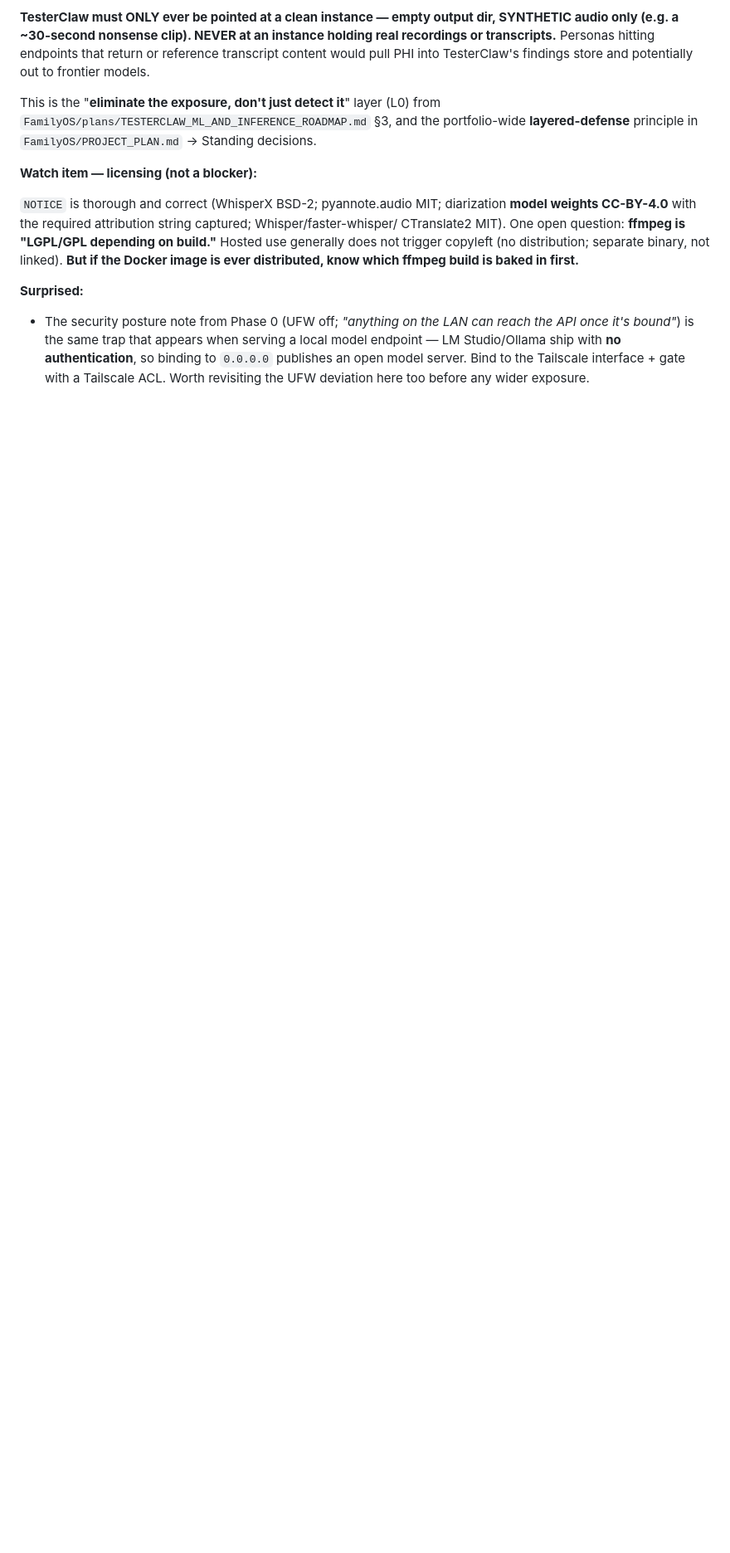
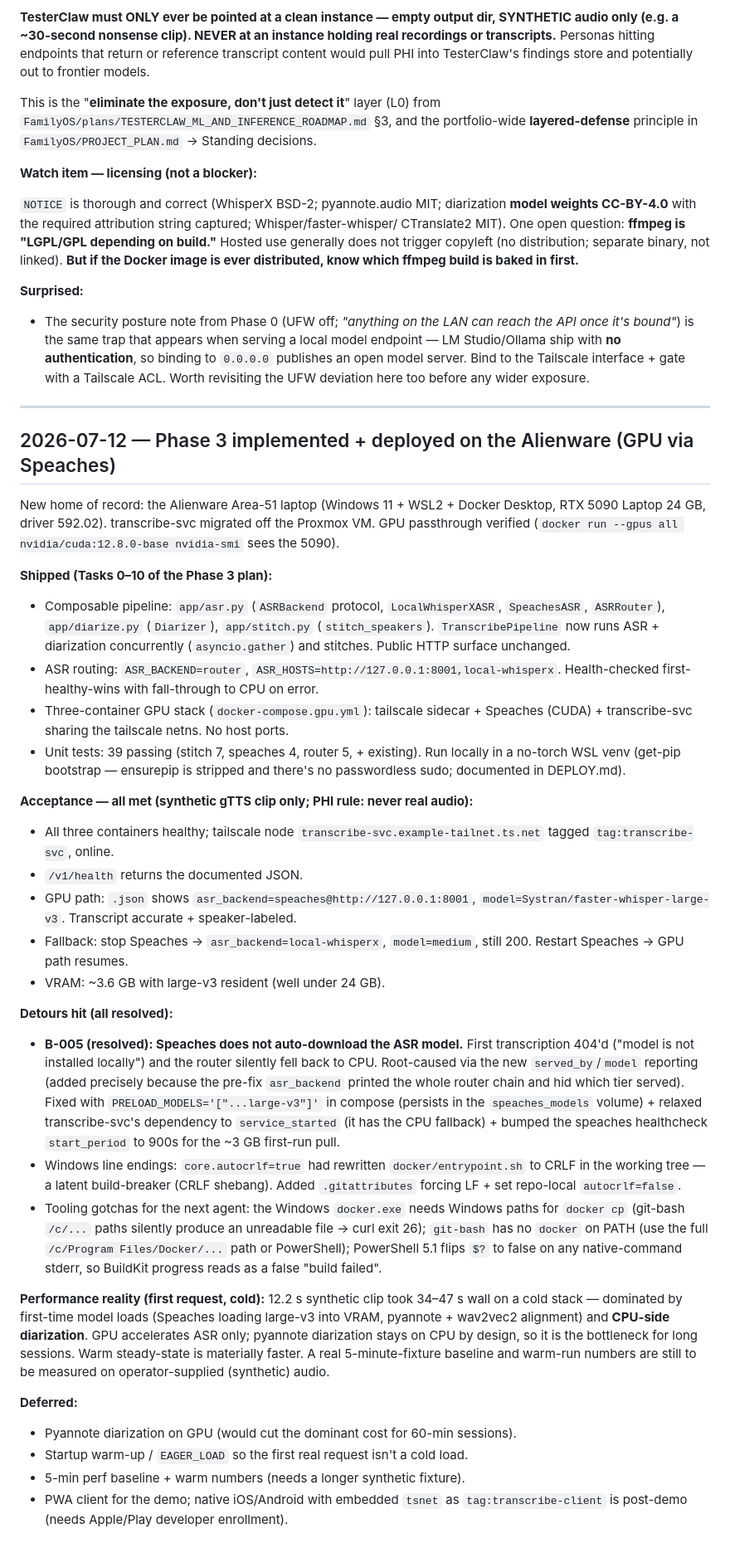
Before and after one commit to wags878/transcriberproject, a Markdown page: docs/STATUS.md, the part around the change. Shown at 83% size. Rendered like a GitHub page; blank space fills up the shorter version.

Commit message:
Phase 3: STATUS close-out — GPU stack deployed + acceptance met on Alienware
Records the migration to the Alienware, what shipped, the full acceptance
run (GPU path + CPU fallback both verified with a synthetic clip), B-005
(Speaches model preload) and the other detours, the cold-start/CPU-diarization
perf reality, and deferred items.

Co-Authored-By: Claude Opus 4.8 <noreply@anthropic.com>

```diff
--- a/docs/STATUS.md
+++ b/docs/STATUS.md
@@ -224,3 +224,69 @@ the Docker image is ever distributed, know which ffmpeg build is baked in first.
   LM Studio/Ollama ship with **no authentication**, so binding to `0.0.0.0` publishes an open
   model server. Bind to the Tailscale interface + gate with a Tailscale ACL. Worth revisiting
   the UFW deviation here too before any wider exposure.
+
+---
+
+## 2026-07-12 — Phase 3 implemented + deployed on the Alienware (GPU via Speaches)
+
+New home of record: the Alienware Area-51 laptop (Windows 11 + WSL2 + Docker
+Desktop, RTX 5090 Laptop 24 GB, driver 592.02). transcribe-svc migrated off the
+Proxmox VM. GPU passthrough verified (`docker run --gpus all
+nvidia/cuda:12.8.0-base nvidia-smi` sees the 5090).
+
+**Shipped (Tasks 0–10 of the Phase 3 plan):**
+- Composable pipeline: `app/asr.py` (`ASRBackend` protocol, `LocalWhisperXASR`,
+  `SpeachesASR`, `ASRRouter`), `app/diarize.py` (`Diarizer`), `app/stitch.py`
+  (`stitch_speakers`). `TranscribePipeline` now runs ASR + diarization
+  concurrently (`asyncio.gather`) and stitches. Public HTTP surface unchanged.
+- ASR routing: `ASR_BACKEND=router`, `ASR_HOSTS=http://127.0.0.1:8001,local-whisperx`.
+  Health-checked first-healthy-wins with fall-through to CPU on error.
+- Three-container GPU stack (`docker-compose.gpu.yml`): tailscale sidecar +
+  Speaches (CUDA) + transcribe-svc sharing the tailscale netns. No host ports.
+- Unit tests: 39 passing (stitch 7, speaches 4, router 5, + existing). Run
+  locally in a no-torch WSL venv (get-pip bootstrap — ensurepip is stripped and
+  there's no passwordless sudo; documented in DEPLOY.md).
+
+**Acceptance — all met (synthetic gTTS clip only; PHI rule: never real audio):**
+- All three containers healthy; tailscale node `transcribe-svc.example-tailnet.ts.net`
+  tagged `tag:transcribe-svc`, online.
+- `/v1/health` returns the documented JSON.
+- GPU path: `.json` shows `asr_backend=speaches@http://127.0.0.1:8001`,
+  `model=Systran/faster-whisper-large-v3`. Transcript accurate + speaker-labeled.
+- Fallback: stop Speaches → `asr_backend=local-whisperx`, `model=medium`, still 200.
+  Restart Speaches → GPU path resumes.
+- VRAM: ~3.6 GB with large-v3 resident (well under 24 GB).
+
+**Detours hit (all resolved):**
+- **B-005 (resolved): Speaches does not auto-download the ASR model.** First
+  transcription 404'd ("model is not installed locally") and the router silently
+  fell back to CPU. Root-caused via the new `served_by`/`model` reporting (added
+  precisely because the pre-fix `asr_backend` printed the whole router chain and
+  hid which tier served). Fixed with `PRELOAD_MODELS='["...large-v3"]'` in compose
+  (persists in the `speaches_models` volume) + relaxed transcribe-svc's
+  dependency to `service_started` (it has the CPU fallback) + bumped the speaches
+  healthcheck `start_period` to 900s for the ~3 GB first-run pull.
+- Windows line endings: `core.autocrlf=true` had rewritten `docker/entrypoint.sh`
+  to CRLF in the working tree — a latent build-breaker (CRLF shebang). Added
+  `.gitattributes` forcing LF + set repo-local `autocrlf=false`.
+- Tooling gotchas for the next agent: the Windows `docker.exe` needs Windows
+  paths for `docker cp` (git-bash `/c/...` paths silently produce an unreadable
+  file → curl exit 26); `git-bash` has no `docker` on PATH (use the full
+  `/c/Program Files/Docker/...` path or PowerShell); PowerShell 5.1 flips `$?` to
+  false on any native-command stderr, so BuildKit progress reads as a false
+  "build failed".
+
+**Performance reality (first request, cold):** 12.2 s synthetic clip took 34–47 s
+wall on a cold stack — dominated by first-time model loads (Speaches loading
+large-v3 into VRAM, pyannote + wav2vec2 alignment) and **CPU-side diarization**.
+GPU accelerates ASR only; pyannote diarization stays on CPU by design, so it is
+the bottleneck for long sessions. Warm steady-state is materially faster. A real
+5-minute-fixture baseline and warm-run numbers are still to be measured on
+operator-supplied (synthetic) audio.
+
+**Deferred:**
+- Pyannote diarization on GPU (would cut the dominant cost for 60-min sessions).
+- Startup warm-up / `EAGER_LOAD` so the first real request isn't a cold load.
+- 5-min perf baseline + warm numbers (needs a longer synthetic fixture).
+- PWA client for the demo; native iOS/Android with embedded `tsnet` as
+  `tag:transcribe-client` is post-demo (needs Apple/Play developer enrollment).
```
